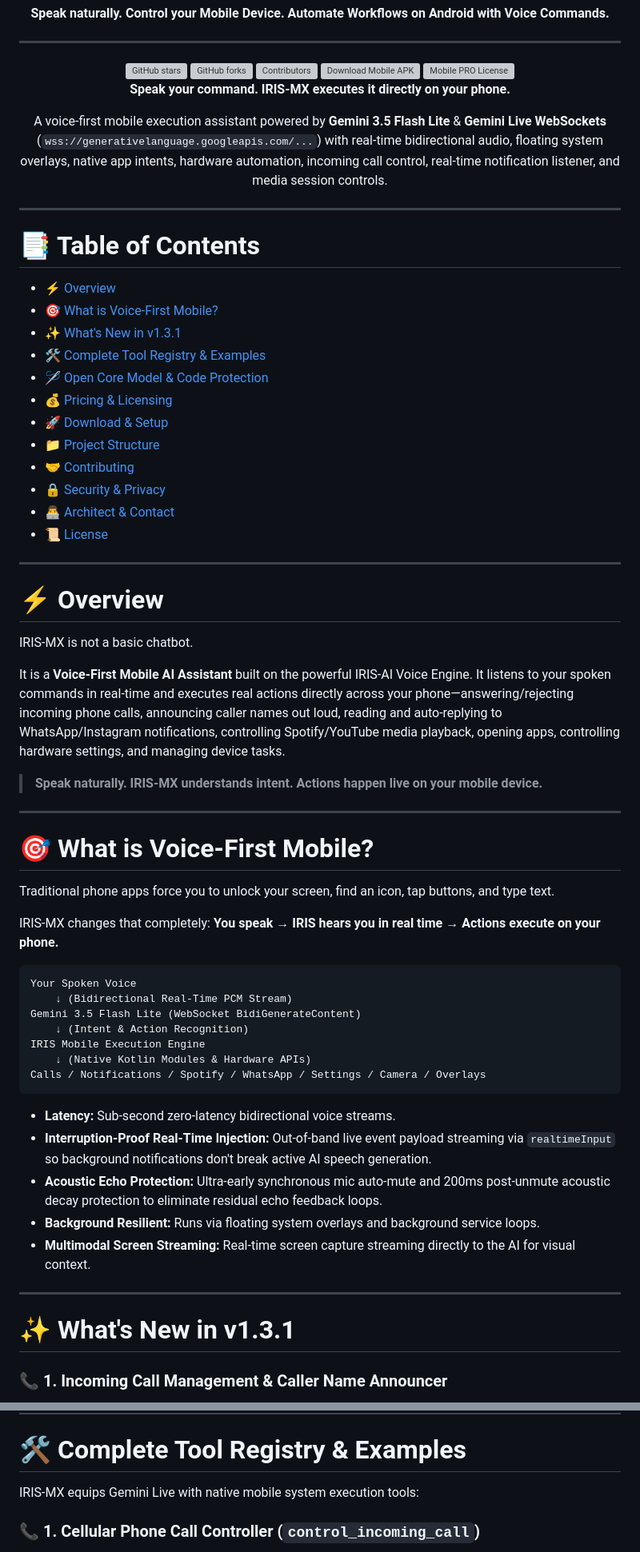
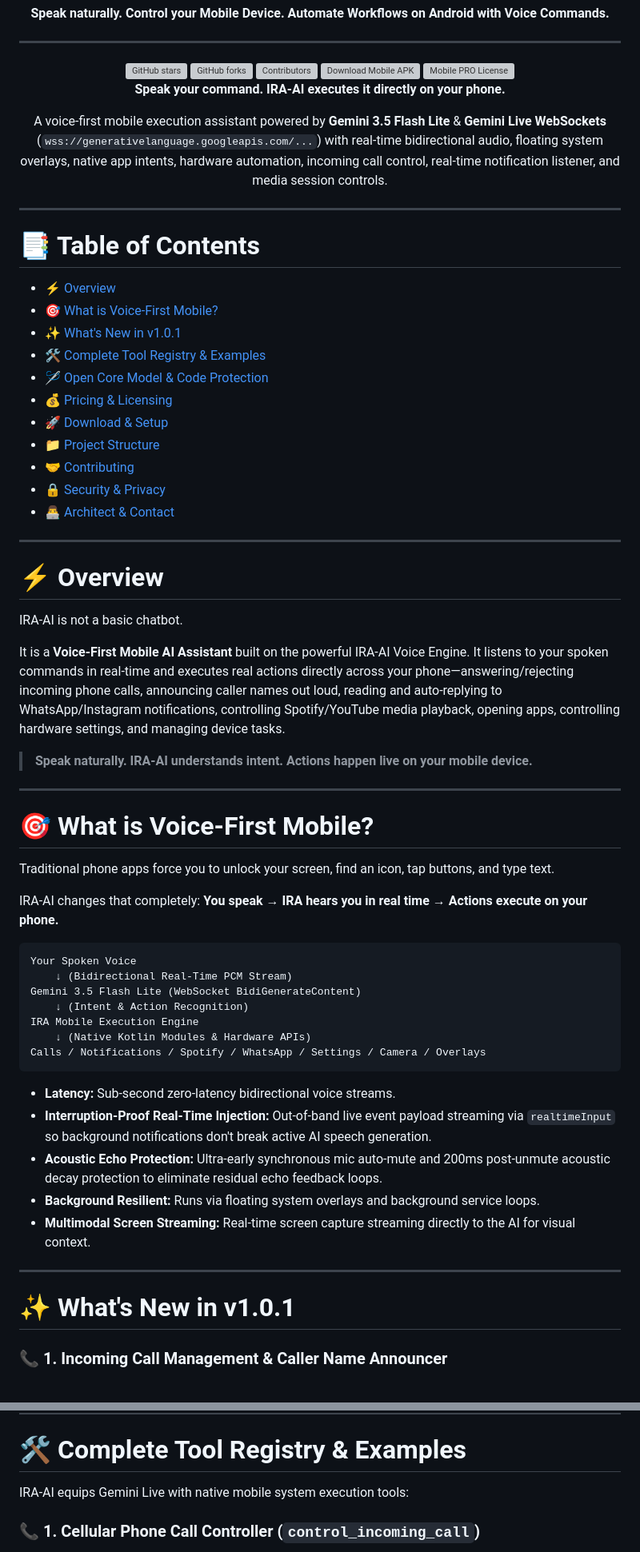
Before and after one commit to HimanshuGurjar-CPT/IRA-AI-2, a Markdown page: README.md, 2 parts joined by grey strips. Shown at 80% size. GitHub-like rendering; grey boxes are pictures that could not be loaded.

````diff
--- a/README.md
+++ b/README.md
@@ -32,7 +32,7 @@
 
 </div>
 
-**Speak your command. IRIS-MX executes it directly on your phone.**
+**Speak your command. IRA-AI executes it directly on your phone.**
 
 A voice-first mobile execution assistant powered by **Gemini 3.5 Flash Lite** & **Gemini Live WebSockets** (`wss://generativelanguage.googleapis.com/...`) with real-time bidirectional audio, floating system overlays, native app intents, hardware automation, incoming call control, real-time notification listener, and media session controls.
 
@@ -44,7 +44,7 @@ A voice-first mobile execution assistant powered by **Gemini 3.5 Flash Lite** &
 
 - [⚡ Overview](#-overview)
 - [🎯 What is Voice-First Mobile?](#-what-is-voice-first-mobile)
-- [✨ What's New in v1.3.1](#-whats-new-in-v131)
+- [✨ What's New in v1.0.1](#-whats-new-in-v131)
 - [🛠️ Complete Tool Registry & Examples](#️-complete-tool-registry--examples)
 - [🪡 Open Core Model & Code Protection](#-open-core-model--code-protection)
 - [💰 Pricing & Licensing](#-pricing--licensing)
@@ -53,17 +53,16 @@ A voice-first mobile execution assistant powered by **Gemini 3.5 Flash Lite** &
 - [🤝 Contributing](#-contributing)
 - [🔒 Security & Privacy](#-security--privacy)
 - [👨‍💻 Architect & Contact](#-architect--contact)
-- [📜 License](#-license)
 
 ---
 
 # ⚡ Overview
 
-IRIS-MX is not a basic chatbot.
+IRA-AI is not a basic chatbot.
 
-It is a **Voice-First Mobile AI Assistant** built on the powerful IRIS-AI Voice Engine. It listens to your spoken commands in real-time and executes real actions directly across your phone—answering/rejecting incoming phone calls, announcing caller names out loud, reading and auto-replying to WhatsApp/Instagram notifications, controlling Spotify/YouTube media playback, opening apps, controlling hardware settings, and managing device tasks.
+It is a **Voice-First Mobile AI Assistant** built on the powerful IRA-AI Voice Engine. It listens to your spoken commands in real-time and executes real actions directly across your phone—answering/rejecting incoming phone calls, announcing caller names out loud, reading and auto-replying to WhatsApp/Instagram notifications, controlling Spotify/YouTube media playback, opening apps, controlling hardware settings, and managing device tasks.
 
-> **Speak naturally. IRIS-MX understands intent. Actions happen live on your mobile device.**
+> **Speak naturally. IRA-AI understands intent. Actions happen live on your mobile device.**
 
 ---
 
@@ -71,14 +70,14 @@ It is a **Voice-First Mobile AI Assistant** built on the powerful IRIS-AI Voice
 
 Traditional phone apps force you to unlock your screen, find an icon, tap buttons, and type text.
 
-IRIS-MX changes that completely: **You speak → IRIS hears you in real time → Actions execute on your phone.**
+IRA-AI changes that completely: **You speak → IRA hears you in real time → Actions execute on your phone.**
 
 ```
 Your Spoken Voice
     ↓ (Bidirectional Real-Time PCM Stream)
 Gemini 3.5 Flash Lite (WebSocket BidiGenerateContent)
     ↓ (Intent & Action Recognition)
-IRIS Mobile Execution Engine
+IRA Mobile Execution Engine
     ↓ (Native Kotlin Modules & Hardware APIs)
 Calls / Notifications / Spotify / WhatsApp / Settings / Camera / Overlays
 ```
@@ -91,7 +90,7 @@ Calls / Notifications / Spotify / WhatsApp / Settings / Camera / Overlays
 
 ---
 
-# ✨ What's New in v1.3.1
+# ✨ What's New in v1.0.1
 
 ### 📞 1. Incoming Call Management & Caller Name Announcer
 
@@ -117,7 +116,7 @@ Calls / Notifications / Spotify / WhatsApp / Settings / Camera / Overlays
 
 # 🛠️ Complete Tool Registry & Examples
 
-IRIS-MX equips Gemini Live with native mobile system execution tools:
+IRA-AI equips Gemini Live with native mobile system execution tools:
 
 ### 📞 1. Cellular Phone Call Controller (`control_incoming_call`)
 
````
Also changed, not shown: other parts of README.md (+12 -44 lines).
